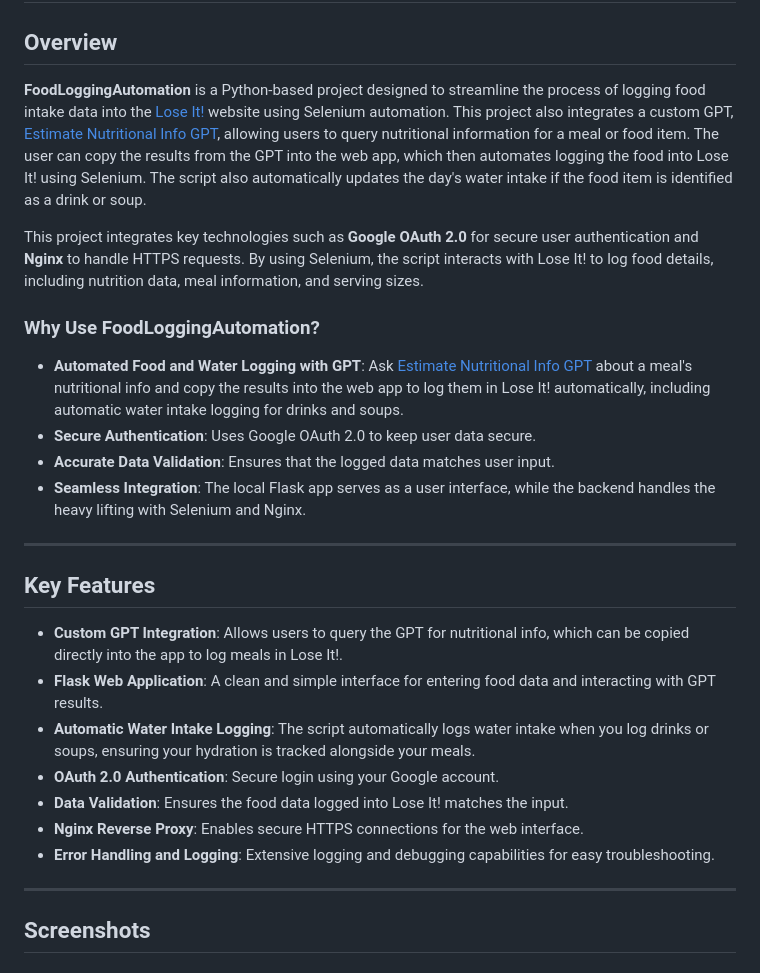
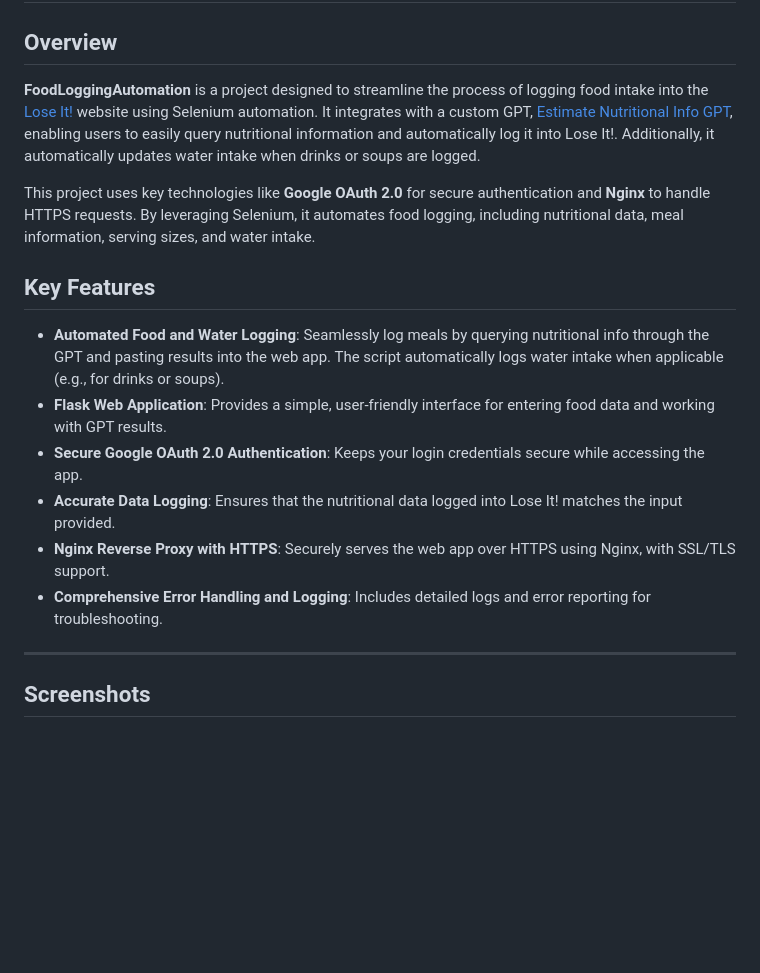
Before and after one commit to bradyespey/automated-food-logger, a Markdown page: README.md, the part around the change. Rendered like a GitHub page; blank space fills up the shorter version.

```diff
--- a/README.md
+++ b/README.md
@@ -2,28 +2,18 @@
 
 ## Overview
 
-**FoodLoggingAutomation** is a Python-based project designed to streamline the process of logging food intake data into the [Lose It!](https://loseit.com) website using Selenium automation. This project also integrates a custom GPT, [Estimate Nutritional Info GPT](https://chatgpt.com/g/g-VJEAwPuc8-estimate-nutritional-info), allowing users to query nutritional information for a meal or food item. The user can copy the results from the GPT into the web app, which then automates logging the food into Lose It! using Selenium. The script also automatically updates the day's water intake if the food item is identified as a drink or soup.
+**FoodLoggingAutomation** is a project designed to streamline the process of logging food intake into the [Lose It!](https://loseit.com) website using Selenium automation. It integrates with a custom GPT, [Estimate Nutritional Info GPT](https://chatgpt.com/g/g-VJEAwPuc8-estimate-nutritional-info), enabling users to easily query nutritional information and automatically log it into Lose It!. Additionally, it automatically updates water intake when drinks or soups are logged.
 
-This project integrates key technologies such as **Google OAuth 2.0** for secure user authentication and **Nginx** to handle HTTPS requests. By using Selenium, the script interacts with Lose It! to log food details, including nutrition data, meal information, and serving sizes.
-
-### Why Use FoodLoggingAutomation?
-
-- **Automated Food and Water Logging with GPT**: Ask [Estimate Nutritional Info GPT](https://chatgpt.com/g/g-VJEAwPuc8-estimate-nutritional-info) about a meal's nutritional info and copy the results into the web app to log them in Lose It! automatically, including automatic water intake logging for drinks and soups.
-- **Secure Authentication**: Uses Google OAuth 2.0 to keep user data secure.
-- **Accurate Data Validation**: Ensures that the logged data matches user input.
-- **Seamless Integration**: The local Flask app serves as a user interface, while the backend handles the heavy lifting with Selenium and Nginx.
-
----
+This project uses key technologies like **Google OAuth 2.0** for secure authentication and **Nginx** to handle HTTPS requests. By leveraging Selenium, it automates food logging, including nutritional data, meal information, serving sizes, and water intake.
 
 ## Key Features
 
-- **Custom GPT Integration**: Allows users to query the GPT for nutritional info, which can be copied directly into the app to log meals in Lose It!.
-- **Flask Web Application**: A clean and simple interface for entering food data and interacting with GPT results.
-- **Automatic Water Intake Logging**: The script automatically logs water intake when you log drinks or soups, ensuring your hydration is tracked alongside your meals.
-- **OAuth 2.0 Authentication**: Secure login using your Google account.
-- **Data Validation**: Ensures the food data logged into Lose It! matches the input.
-- **Nginx Reverse Proxy**: Enables secure HTTPS connections for the web interface.
-- **Error Handling and Logging**: Extensive logging and debugging capabilities for easy troubleshooting.
+- **Automated Food and Water Logging**: Seamlessly log meals by querying nutritional info through the GPT and pasting results into the web app. The script automatically logs water intake when applicable (e.g., for drinks or soups).
+- **Flask Web Application**: Provides a simple, user-friendly interface for entering food data and working with GPT results.
+- **Secure Google OAuth 2.0 Authentication**: Keeps your login credentials secure while accessing the app.
+- **Accurate Data Logging**: Ensures that the nutritional data logged into Lose It! matches the input provided.
+- **Nginx Reverse Proxy with HTTPS**: Securely serves the web app over HTTPS using Nginx, with SSL/TLS support.
+- **Comprehensive Error Handling and Logging**: Includes detailed logs and error reporting for troubleshooting.
 
 ---
 
```
